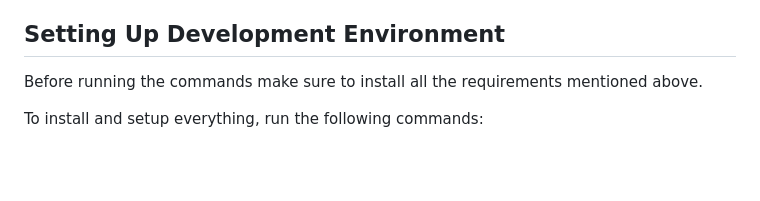
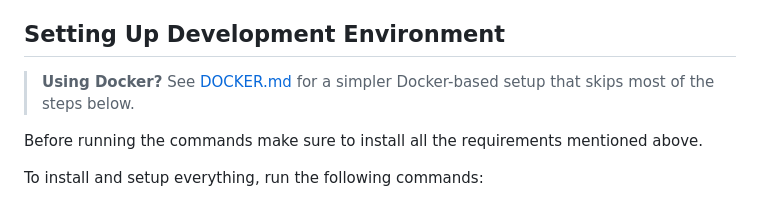
Before and after one commit to rkgeronimo/wp-web, a Markdown page: README.md, the part around the change. Drawn GitHub-style; blank space fills up the shorter version.

Commit message:
docs: add Docker setup link to README

```diff
--- a/README.md
+++ b/README.md
@@ -11,6 +11,8 @@ It depends on multiple other repositories like plugins and theme that are added
 - Yarn - [Install](https://classic.yarnpkg.com/lang/en/docs/install/)
 
 ## Setting Up Development Environment
+
+> **Using Docker?** See [DOCKER.md](DOCKER.md) for a simpler Docker-based setup that skips most of the steps below.
 
 Before running the commands make sure to install all the requirements mentioned above.
 
```
